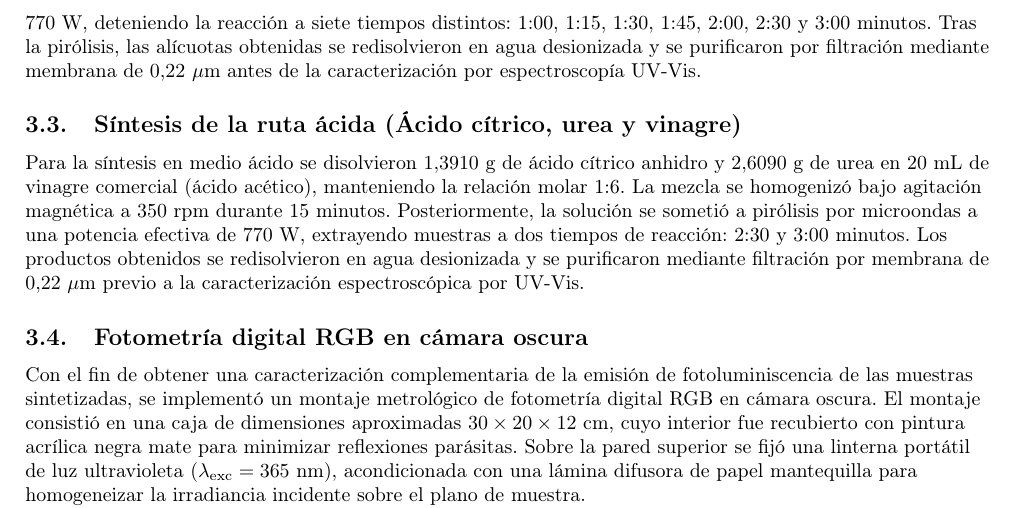
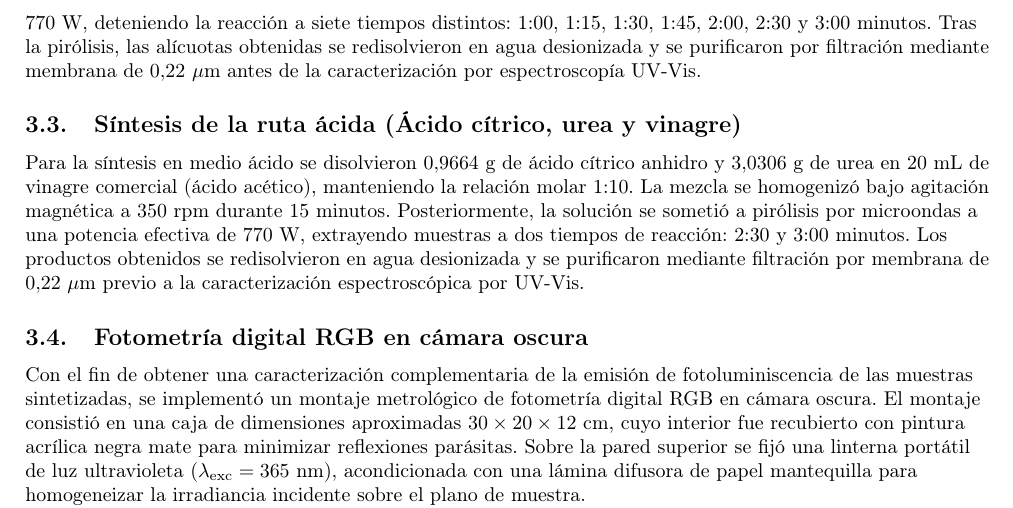
Before and after one commit to jagomezmat/proyectoLatexFEA, a LaTeX paper (main.tex, which reads secciones/metodologia.tex): part of page 3 of 13, cut so that both start at the same text. Compiled offline with pdfLaTeX.

Commit message:
Update metodologia.tex

```diff
--- a/secciones/metodologia.tex
+++ b/secciones/metodologia.tex
@@ -11,7 +11,7 @@ Para la síntesis de la ruta verde sostenible se utilizó clara de huevo fresca
 Posteriormente, se tomaron alícuotas iguales de la solución madre y se sometieron a pirólisis por microondas a una potencia efectiva de 770~W, deteniendo la reacción a siete tiempos distintos: 1:00, 1:15, 1:30, 1:45, 2:00, 2:30 y 3:00~minutos. Tras la pirólisis, las alícuotas obtenidas se redisolvieron en agua desionizada y se purificaron por filtración mediante membrana de $0{,}22~\mu$m antes de la caracterización por espectroscopía UV-Vis.
 
 \subsection{Síntesis de la ruta ácida (Ácido cítrico, urea y vinagre)}
-Para la síntesis en medio ácido se disolvieron $1{,}3910$~g de ácido cítrico anhidro y $2{,}6090$~g de urea en 20~mL de vinagre comercial (ácido acético), manteniendo la relación molar 1:6. La mezcla se homogenizó bajo agitación magnética a 350~rpm durante 15 minutos.
+Para la síntesis en medio ácido se disolvieron $0{,}9664$~g de ácido cítrico anhidro y $3{,}0306$~g de urea en 20~mL de vinagre comercial (ácido acético), manteniendo la relación molar 1:10. La mezcla se homogenizó bajo agitación magnética a 350~rpm durante 15 minutos.
 Posteriormente, la solución se sometió a pirólisis por microondas a una potencia efectiva de 770~W, extrayendo muestras a dos tiempos de reacción: 2:30 y 3:00~minutos. Los productos obtenidos se redisolvieron en agua desionizada y se purificaron mediante filtración por membrana de $0{,}22~\mu$m previo a la caracterización espectroscópica por UV-Vis.
 
 \subsection{Fotometría digital RGB en cámara oscura}
```
